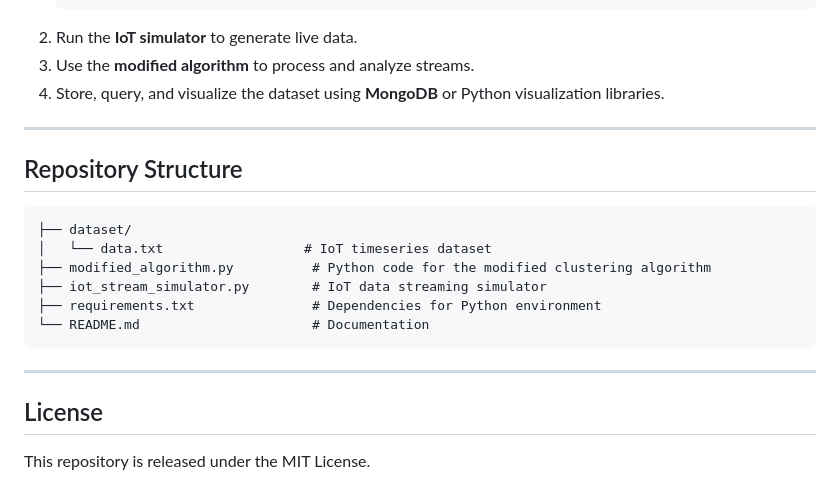
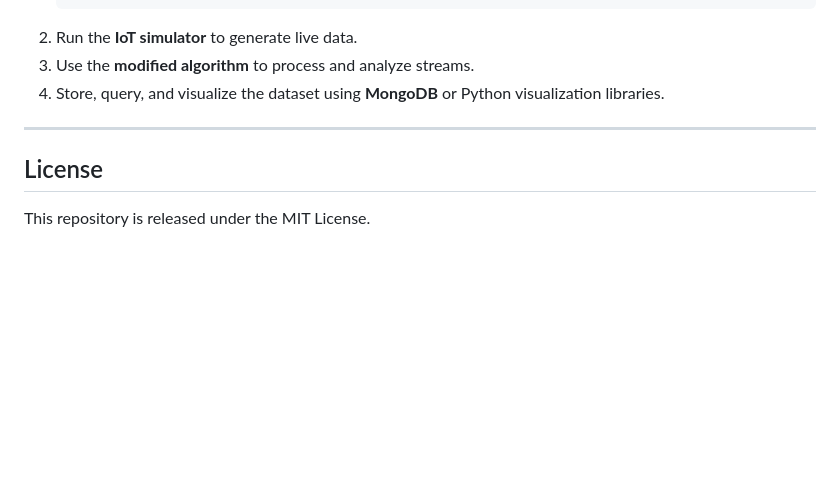
Before and after one commit to prabhatdash/smart_birch, a Markdown page: README.md, the part around the change. GitHub-like rendering; blank space fills up the shorter version.

````diff
--- a/README.md
+++ b/README.md
@@ -119,18 +119,5 @@ This repository can be used for:
 
 ---
 
-## Repository Structure
-
-```
-├── dataset/
-│   └── data.txt                  # IoT timeseries dataset
-├── modified_algorithm.py          # Python code for the modified clustering algorithm
-├── iot_stream_simulator.py        # IoT data streaming simulator
-├── requirements.txt               # Dependencies for Python environment
-└── README.md                      # Documentation
-```
-
----
-
 ## License
 This repository is released under the MIT License.
````
